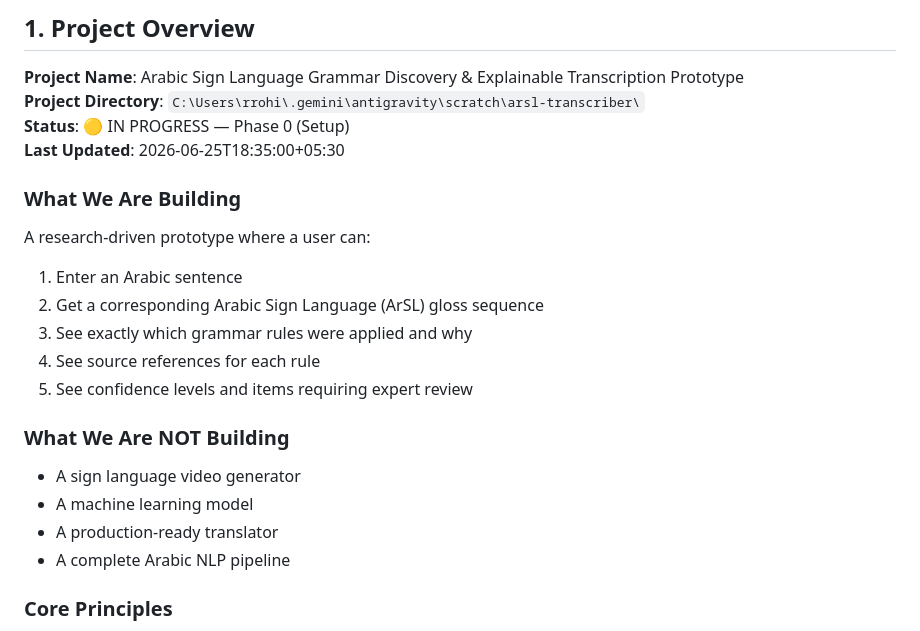
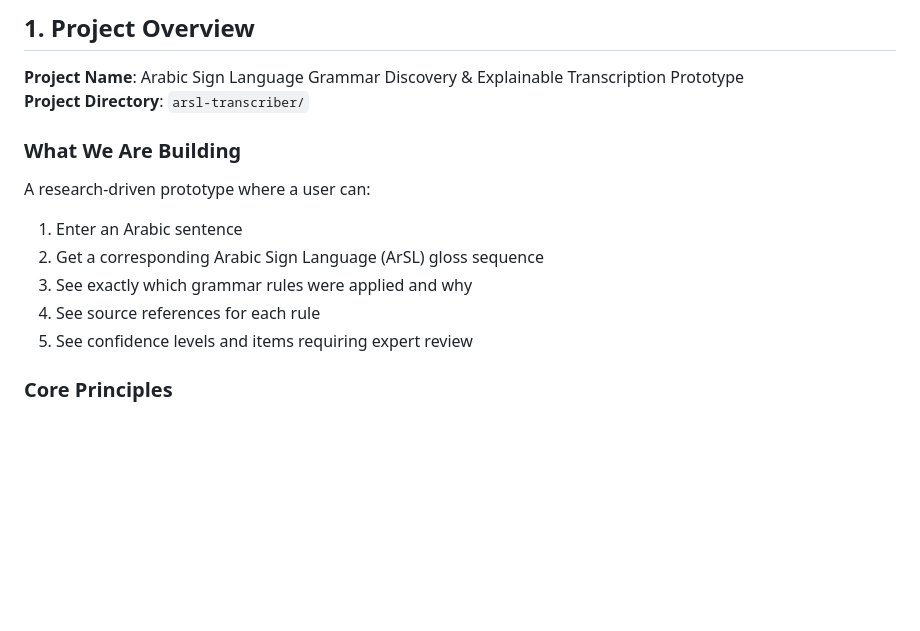
Before and after one commit to rrohit1543/Aslra, a Markdown page: README.md, the part around one of its changes. Rendered like a GitHub page; blank space fills up the shorter version.

```diff
--- a/README.md
+++ b/README.md
@@ -11,9 +11,7 @@
 ## 1. Project Overview
 
 **Project Name**: Arabic Sign Language Grammar Discovery & Explainable Transcription Prototype
-**Project Directory**: `C:\Users\rrohi\.gemini\antigravity\scratch\arsl-transcriber\`
-**Status**: 🟡 IN PROGRESS — Phase 0 (Setup)
-**Last Updated**: 2026-06-25T18:35:00+05:30
+**Project Directory**: `arsl-transcriber/`
 
 ### What We Are Building
 
@@ -23,12 +21,6 @@ A research-driven prototype where a user can:
 3. See exactly which grammar rules were applied and why
 4. See source references for each rule
 5. See confidence levels and items requiring expert review
-
-### What We Are NOT Building
-- A sign language video generator
-- A machine learning model
-- A production-ready translator
-- A complete Arabic NLP pipeline
 
 ### Core Principles
 - **Explainability over accuracy** — every output must trace back to a rule and source
```
Also changed, not shown: other parts of README.md (+8 -70 lines).
